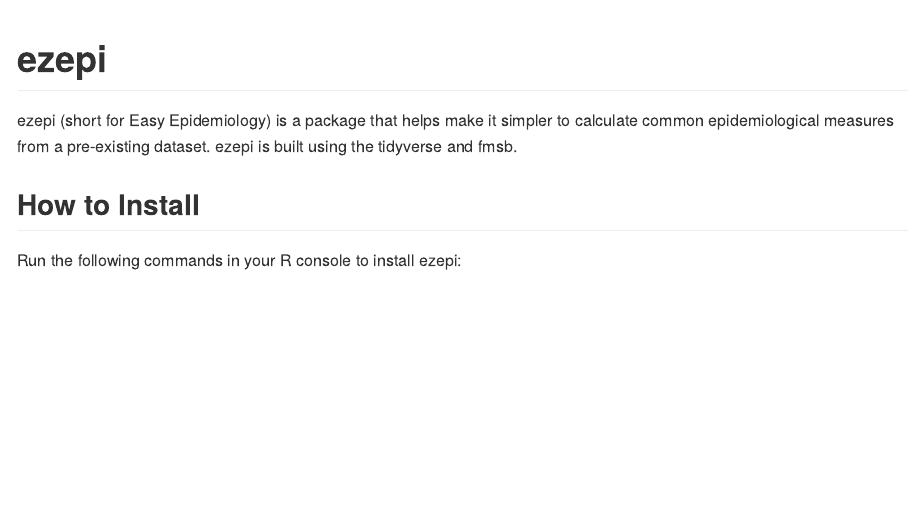
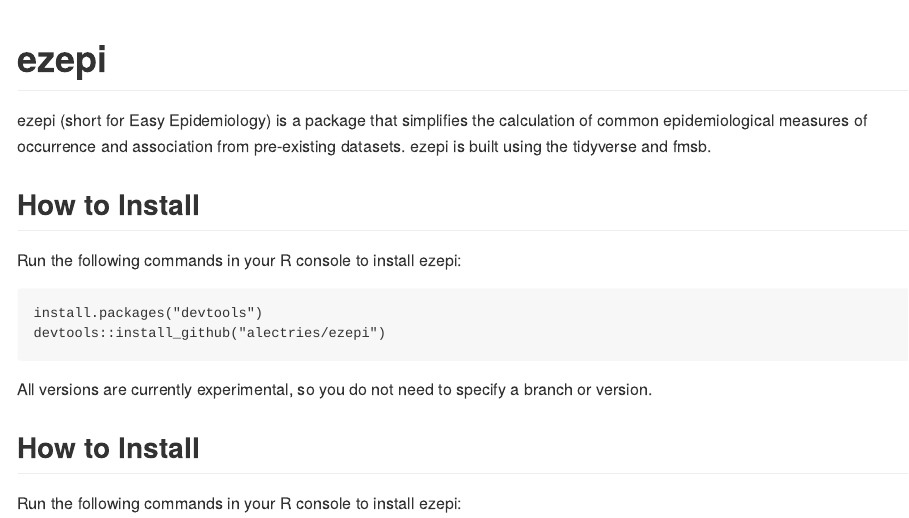
Before and after one commit to alectries/ezepi, an R Markdown document (README.Rmd): the page in a window 1100 px wide, from its top. The pictures show the output file README.md that the author committed with the source, drawn offline in the style of GitHub; badge pictures from the web are left out.

Commit message:
Add installation instructions to readme

````diff
--- a/README.Rmd
+++ b/README.Rmd
@@ -19,7 +19,18 @@
 [![Lifecycle: experimental](https://img.shields.io/badge/lifecycle-experimental-orange.svg)](https://lifecycle.r-lib.org/articles/stages.html#experimental)
 <!-- badges: end -->
 
-ezepi (short for Easy Epidemiology) is a package that helps make it simpler to calculate common epidemiological measures from a pre-existing dataset. ezepi is built using the tidyverse and fmsb.
+ezepi (short for Easy Epidemiology) is a package that simplifies the calculation of common epidemiological measures of occurrence and association from pre-existing datasets. ezepi is built using the tidyverse and fmsb.
+
+## How to Install
+
+Run the following commands in your R console to install ezepi:
+
+```
+install.packages("devtools")
+devtools::install_github("alectries/ezepi")
+```
+
+All versions are currently experimental, so you do not need to specify a branch or version.
 
 ## How to Install
 
````
Also changed, not shown: README.md.
